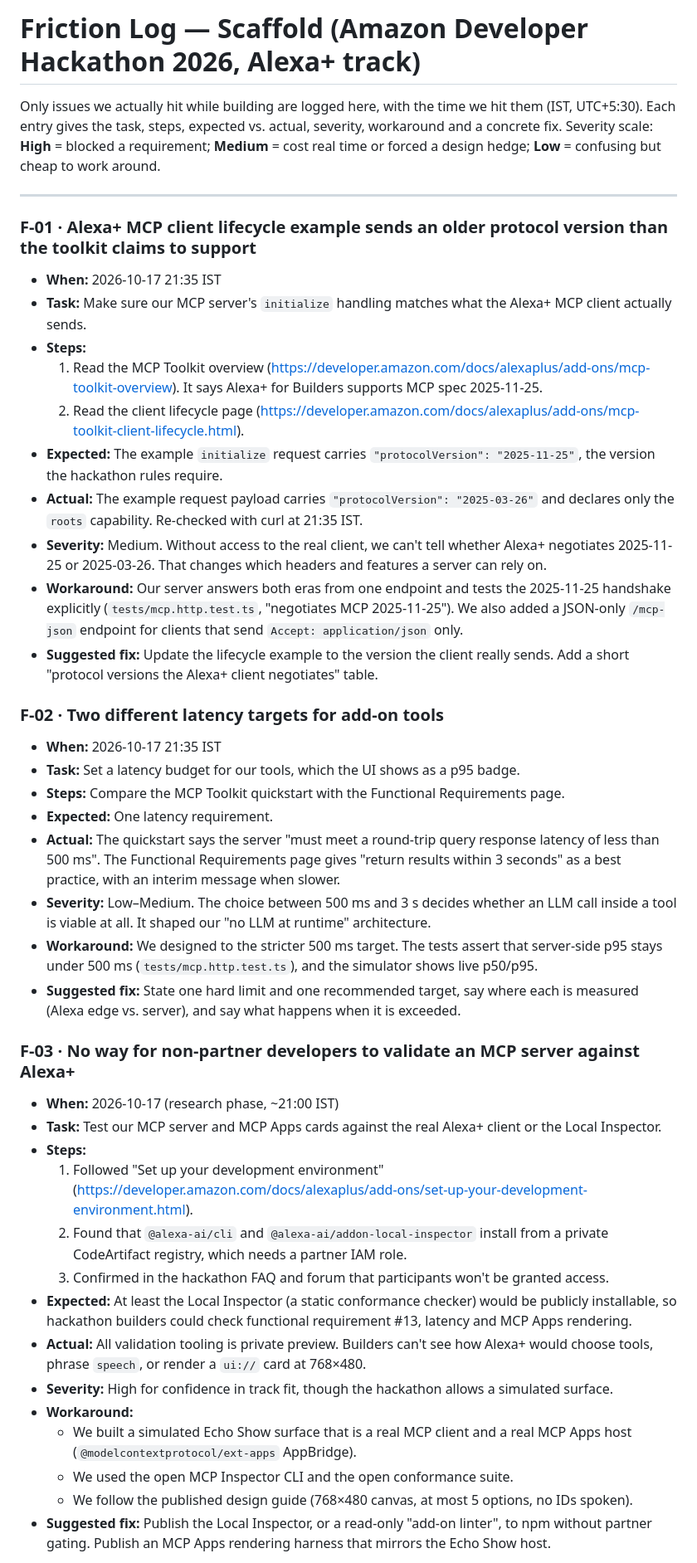
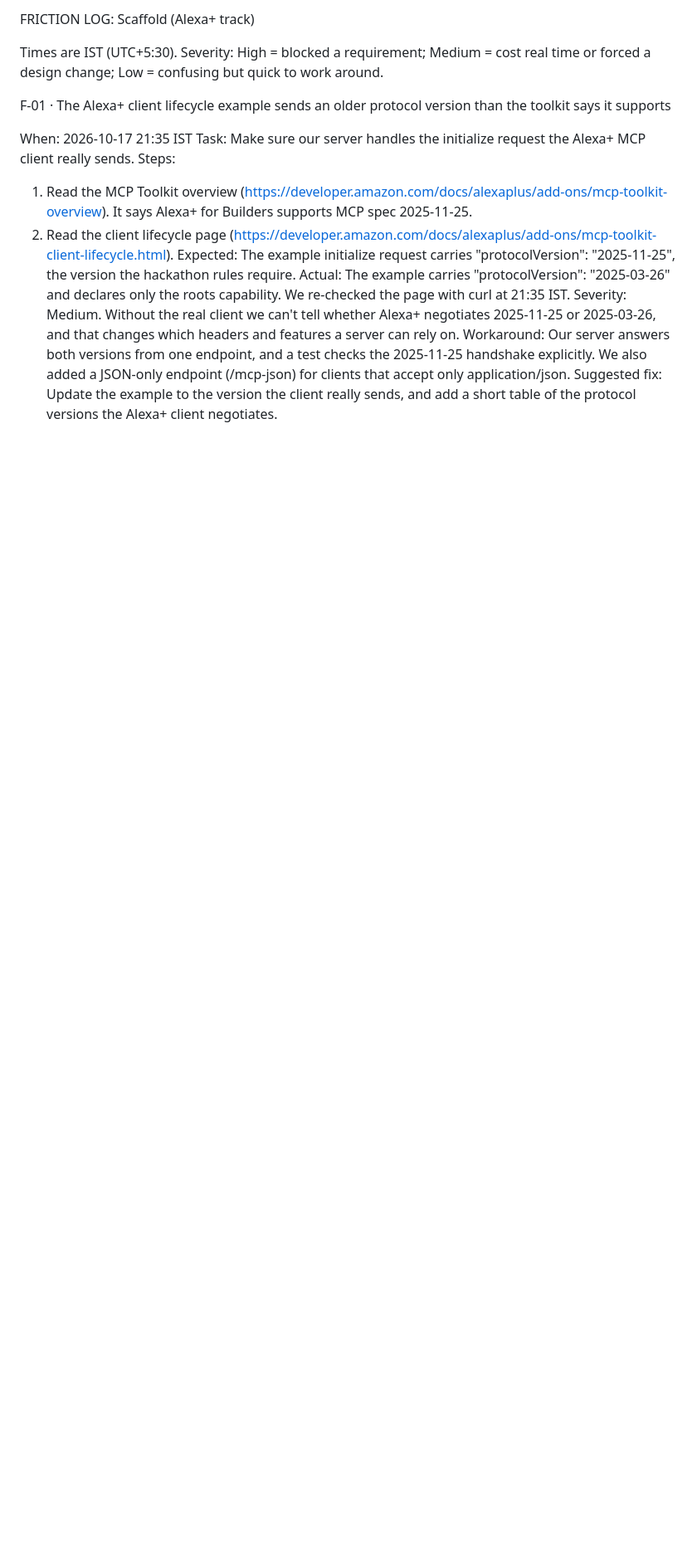
Before and after one commit to maestrosatyam/Scaffold, a Markdown page: docs/FRICTION_LOG.md, the part around one of its changes. Shown at 83% size. Drawn GitHub-style; blank space fills up the shorter version.

```diff
--- a/docs/FRICTION_LOG.md
+++ b/docs/FRICTION_LOG.md
@@ -1,44 +1,19 @@
-# Friction Log — Scaffold (Amazon Developer Hackathon 2026, Alexa+ track)
+FRICTION LOG: Scaffold (Alexa+ track)
 
-Only issues we actually hit while building are logged here, with the time we hit them (IST, UTC+5:30). Each entry gives the task, steps, expected vs. actual, severity, workaround and a concrete fix. Severity scale: **High** = blocked a requirement; **Medium** = cost real time or forced a design hedge; **Low** = confusing but cheap to work around.
+Times are IST (UTC+5:30). Severity: High = blocked a requirement; Medium = cost real time or forced a design change; Low = confusing but quick to work around.
 
----
 
-### F-01 · Alexa+ MCP client lifecycle example sends an older protocol version than the toolkit claims to support
-- **When:** 2026-10-17 21:35 IST
-- **Task:** Make sure our MCP server's `initialize` handling matches what the Alexa+ MCP client actually sends.
-- **Steps:**
-  1. Read the MCP Toolkit overview (https://developer.amazon.com/docs/alexaplus/add-ons/mcp-toolkit-overview). It says Alexa+ for Builders supports MCP spec 2025-11-25.
-  2. Read the client lifecycle page (https://developer.amazon.com/docs/alexaplus/add-ons/mcp-toolkit-client-lifecycle.html).
-- **Expected:** The example `initialize` request carries `"protocolVersion": "2025-11-25"`, the version the hackathon rules require.
-- **Actual:** The example request payload carries `"protocolVersion": "2025-03-26"` and declares only the `roots` capability. Re-checked with curl at 21:35 IST.
-- **Severity:** Medium. Without access to the real client, we can't tell whether Alexa+ negotiates 2025-11-25 or 2025-03-26. That changes which headers and features a server can rely on.
-- **Workaround:** Our server answers both eras from one endpoint and tests the 2025-11-25 handshake explicitly (`tests/mcp.http.test.ts`, "negotiates MCP 2025-11-25"). We also added a JSON-only `/mcp-json` endpoint for clients that send `Accept: application/json` only.
-- **Suggested fix:** Update the lifecycle example to the version the client really sends. Add a short "protocol versions the Alexa+ client negotiates" table.
+F-01 · The Alexa+ client lifecycle example sends an older protocol version than the toolkit says it supports
 
-### F-02 · Two different latency targets for add-on tools
-- **When:** 2026-10-17 21:35 IST
-- **Task:** Set a latency budget for our tools, which the UI shows as a p95 badge.
-- **Steps:** Compare the MCP Toolkit quickstart with the Functional Requirements page.
-- **Expected:** One latency requirement.
-- **Actual:** The quickstart says the server "must meet a round-trip query response latency of less than 500 ms". The Functional Requirements page gives "return results within 3 seconds" as a best practice, with an interim message when slower.
-- **Severity:** Low–Medium. The choice between 500 ms and 3 s decides whether an LLM call inside a tool is viable at all. It shaped our "no LLM at runtime" architecture.
-- **Workaround:** We designed to the stricter 500 ms target. The tests assert that server-side p95 stays under 500 ms (`tests/mcp.http.test.ts`), and the simulator shows live p50/p95.
-- **Suggested fix:** State one hard limit and one recommended target, say where each is measured (Alexa edge vs. server), and say what happens when it is exceeded.
+When: 2026-10-17 21:35 IST
+Task: Make sure our server handles the initialize request the Alexa+ MCP client really sends.
+Steps:
+1. Read the MCP Toolkit overview (https://developer.amazon.com/docs/alexaplus/add-ons/mcp-toolkit-overview). It says Alexa+ for Builders supports MCP spec 2025-11-25.
+2. Read the client lifecycle page (https://developer.amazon.com/docs/alexaplus/add-ons/mcp-toolkit-client-lifecycle.html).
+Expected: The example initialize request carries "protocolVersion": "2025-11-25", the version the hackathon rules require.
+Actual: The example carries "protocolVersion": "2025-03-26" and declares only the roots capability. We re-checked the page with curl at 21:35 IST.
+Severity: Medium. Without the real client we can't tell whether Alexa+ negotiates 2025-11-25 or 2025-03-26, and that changes which headers and features a server can rely on.
+Workaround: Our server answers both versions from one endpoint, and a test checks the 2025-11-25 handshake explicitly. We also added a JSON-only endpoint (/mcp-json) for clients that accept only application/json.
+Suggested fix: Update the example to the version the client really sends, and add a short table of the protocol versions the Alexa+ client negotiates.
 
-### F-03 · No way for non-partner developers to validate an MCP server against Alexa+
-- **When:** 2026-10-17 (research phase, ~21:00 IST)
-- **Task:** Test our MCP server and MCP Apps cards against the real Alexa+ client or the Local Inspector.
-- **Steps:**
-  1. Followed "Set up your development environment" (https://developer.amazon.com/docs/alexaplus/add-ons/set-up-your-development-environment.html).
-  2. Found that `@alexa-ai/cli` and `@alexa-ai/addon-local-inspector` install from a private CodeArtifact registry, which needs a partner IAM role.
-  3. Confirmed in the hackathon FAQ and forum that participants won't be granted access.
-- **Expected:** At least the Local Inspector (a static conformance checker) would be publicly installable, so hackathon builders could check functional requirement #13, latency and MCP Apps rendering.
-- **Actual:** All validation tooling is private preview. Builders can't see how Alexa+ would choose tools, phrase `speech`, or render a `ui://` card at 768×480.
-- **Severity:** High for confidence in track fit, though the hackathon allows a simulated surface.
-- **Workaround:**
-  - We built a simulated Echo Show surface that is a real MCP client and a real MCP Apps host (`@modelcontextprotocol/ext-apps` AppBridge).
-  - We used the open MCP Inspector CLI and the open conformance suite.
-  - We follow the published design guide (768×480 canvas, at most 5 options, no IDs spoken).
-- **Suggested fix:** Publish the Local Inspector, or a read-only "add-on linter", to npm without partner gating. Publish an MCP Apps rendering harness that mirrors the Echo Show host.
 
```
Also changed, not shown: other parts of docs/FRICTION_LOG.md (+126 -90 lines), docs/PRODUCT_FEEDBACK.md (+84 -110 lines).
